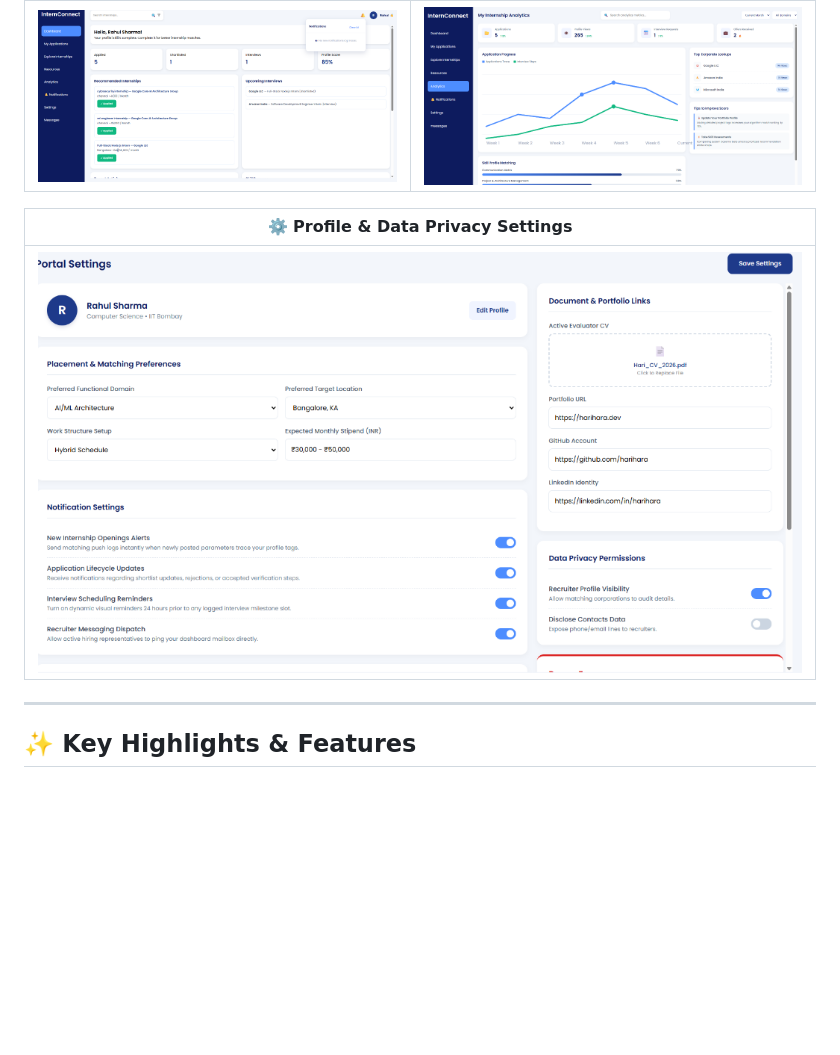
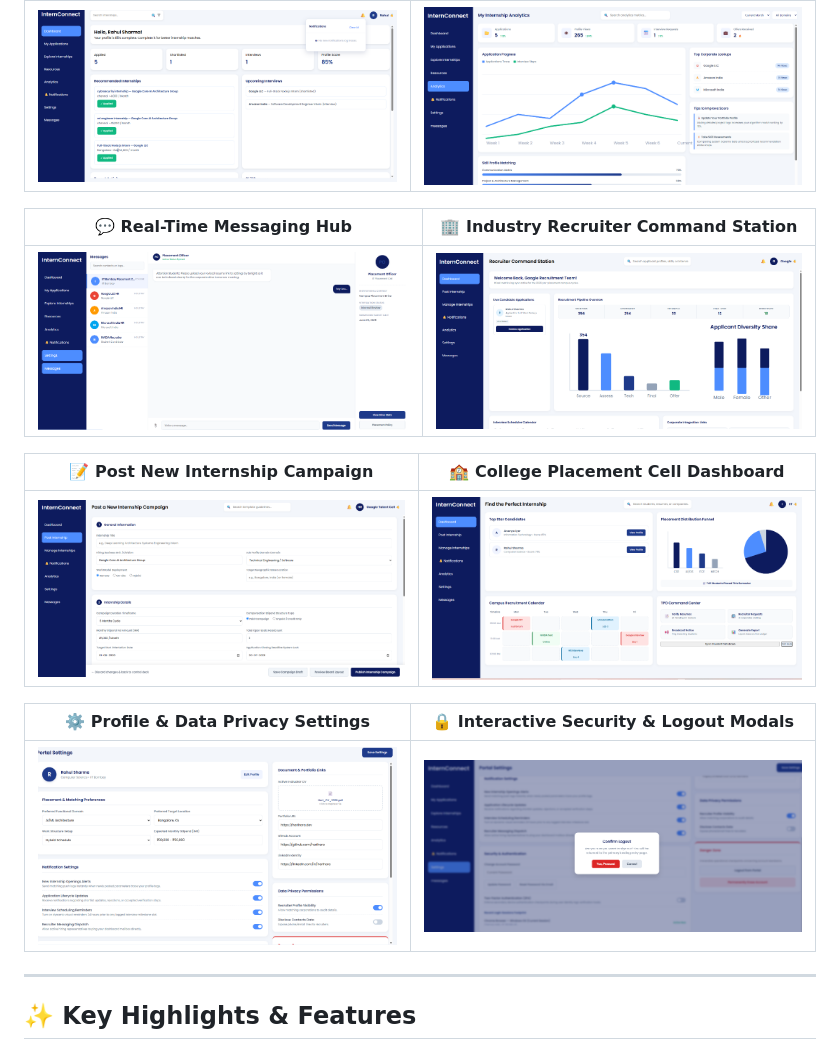
Before and after one commit to harilight/Internconncet, a Markdown page: README.md, the part around the change. Rendered like a GitHub page; pictures changed too: screenshots/college_dashboard.png (added), screenshots/industry_dashboard.png (added), screenshots/post_internship.png (added); blank space fills up the shorter version.

Commit message:
Add remaining portal screenshots for a complete 10-image gallery

```diff
--- a/README.md
+++ b/README.md
@@ -18,9 +18,17 @@
 |:---:|:---:|
 | ![Student Dashboard](screenshots/student_dashboard.png) | ![Analytics Dashboard](screenshots/analytics_dashboard.png) |
 
-| **⚙️ Profile & Data Privacy Settings** |
-|:---:|
-| ![Profile Settings](screenshots/profile_settings.png) |
+| **💬 Real-Time Messaging Hub** | **🏢 Industry Recruiter Command Station** |
+|:---:|:---:|
+| ![Student Messages](screenshots/student_messages.png) | ![Industry Dashboard](screenshots/industry_dashboard.png) |
+
+| **📝 Post New Internship Campaign** | **🏫 College Placement Cell Dashboard** |
+|:---:|:---:|
+| ![Post Internship](screenshots/post_internship.png) | ![College Dashboard](screenshots/college_dashboard.png) |
+
+| **⚙️ Profile & Data Privacy Settings** | **🔒 Interactive Security & Logout Modals** |
+|:---:|:---:|
+| ![Profile Settings](screenshots/profile_settings.png) | ![Settings Modal](screenshots/settings_modal.png) |
 
 ---
 
```
